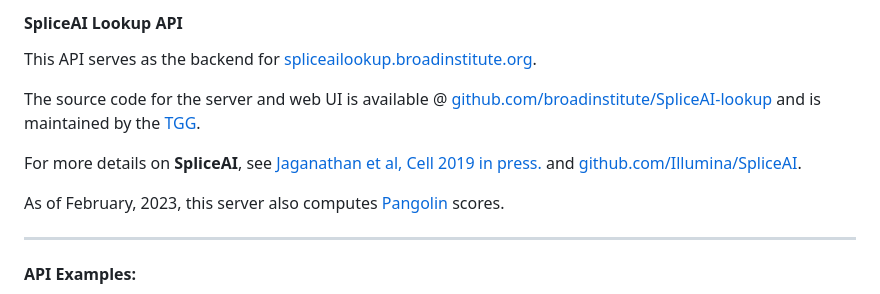
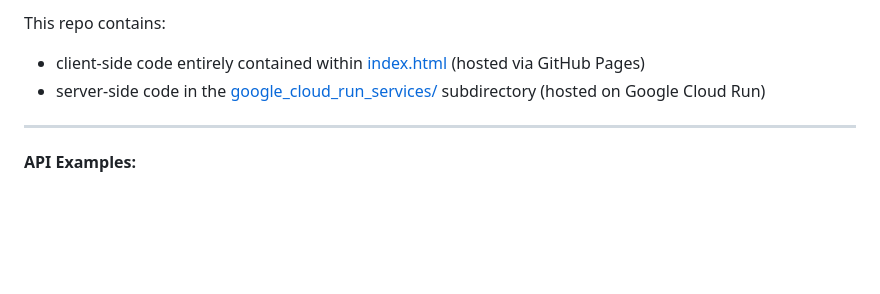
Before and after one commit to broadinstitute/SpliceAI-lookup, a Markdown page: README.md, the part around the change. Rendered like a GitHub page; blank space fills up the shorter version.

```diff
--- a/README.md
+++ b/README.md
@@ -1,13 +1,6 @@
-
-#### SpliceAI Lookup API
-
-This API serves as the backend for [spliceailookup.broadinstitute.org](http://spliceailookup.broadinstitute.org).
-
-The source code for the server and web UI is available @ [github.com/broadinstitute/SpliceAI-lookup](https://github.com/broadinstitute/SpliceAI-lookup) and is maintained by the [TGG](https://the-tgg.org/).
-
-For more details on **SpliceAI**, see [Jaganathan et al, Cell 2019 in press.](https://doi.org/10.1016/j.cell.2018.12.015) and [github.com/Illumina/SpliceAI](https://github.com/Illumina/SpliceAI).
-
-As of February, 2023, this server also computes [Pangolin](https://github.com/tkzeng/Pangolin) scores.
+This repo contains:
+- client-side code entirely contained within [index.html](index.html) (hosted via GitHub Pages)
+- server-side code in the [google_cloud_run_services/](google_cloud_run_services/) subdirectory (hosted on Google Cloud Run)
 
 ---
 #### API Examples:
```
